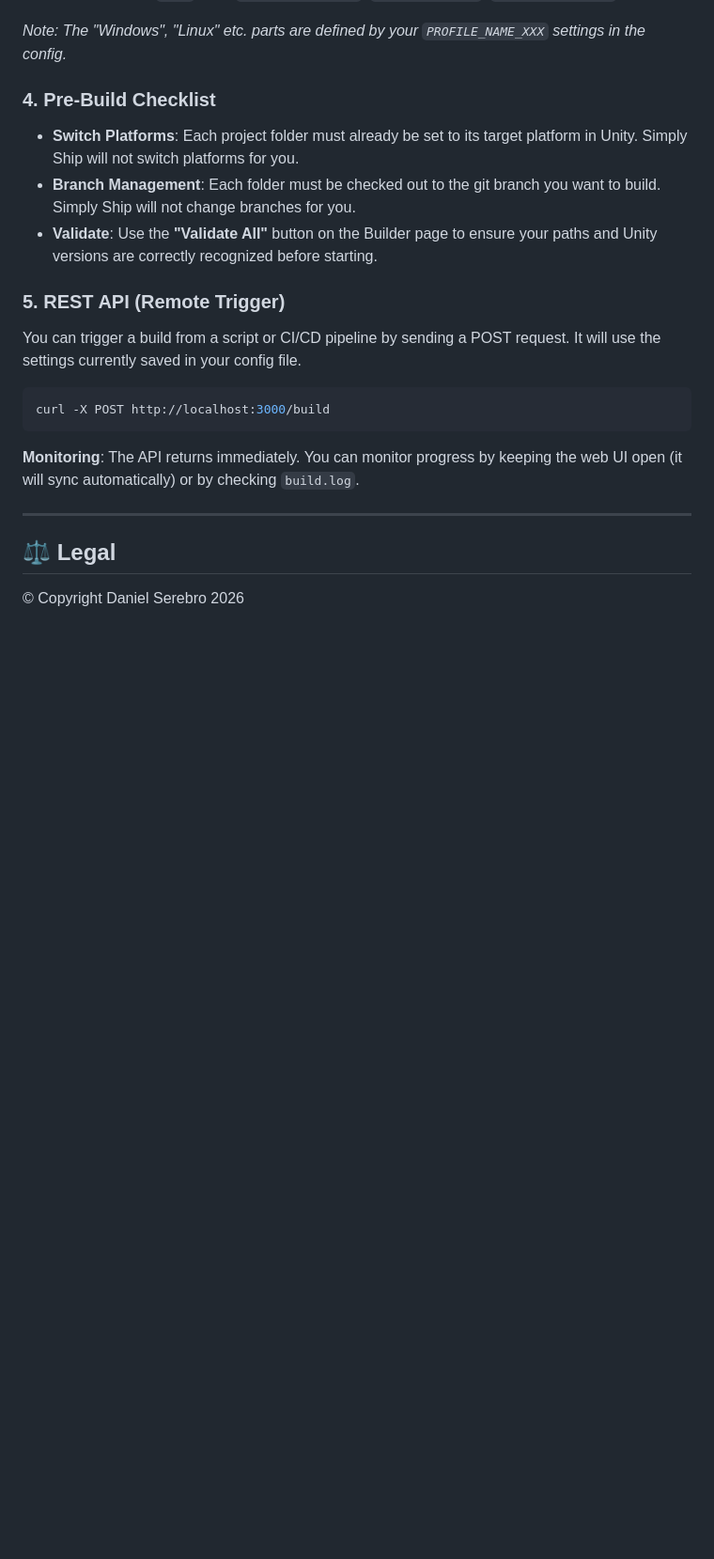
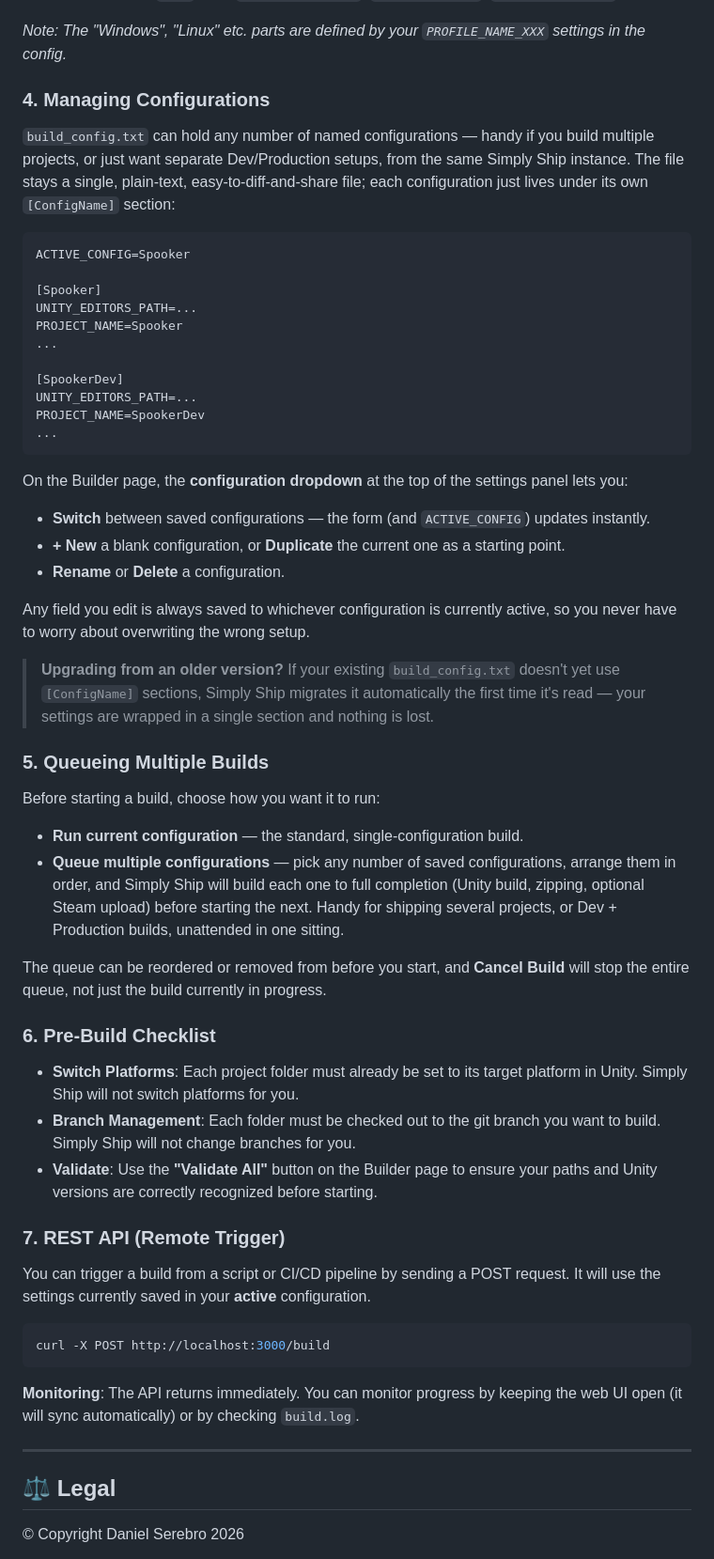
Before and after one commit to DanielSerebro/SimplyShip, a Markdown page: README.md, the part around the change printed below. Shown: that part at 94% size. Drawn GitHub-style; blank space fills up the shorter version.

````diff
--- a/README.md
+++ b/README.md
@@ -58,13 +60,46 @@ The system looks for specific filenames inside your `BUILD_PROFILES_PATH`:
 
 *Note: The "Windows", "Linux" etc. parts are defined by your `PROFILE_NAME_XXX` settings in the config.*
 
-### 4. Pre-Build Checklist
+### 4. Managing Configurations
+`build_config.txt` can hold any number of named configurations — handy if you build multiple projects, or just want separate Dev/Production setups, from the same Simply Ship instance. The file stays a single, plain-text, easy-to-diff-and-share file; each configuration just lives under its own `[ConfigName]` section:
+
+```ini
+ACTIVE_CONFIG=Spooker
+
+[Spooker]
+UNITY_EDITORS_PATH=...
+PROJECT_NAME=Spooker
+...
+
+[SpookerDev]
+UNITY_EDITORS_PATH=...
+PROJECT_NAME=SpookerDev
+...
+```
+
+On the Builder page, the **configuration dropdown** at the top of the settings panel lets you:
+- **Switch** between saved configurations — the form (and `ACTIVE_CONFIG`) updates instantly.
+- **+ New** a blank configuration, or **Duplicate** the current one as a starting point.
+- **Rename** or **Delete** a configuration.
+
+Any field you edit is always saved to whichever configuration is currently active, so you never have to worry about overwriting the wrong setup.
+
+> **Upgrading from an older version?** If your existing `build_config.txt` doesn't yet use `[ConfigName]` sections, Simply Ship migrates it automatically the first time it's read — your settings are wrapped in a single section and nothing is lost.
+
+### 5. Queueing Multiple Builds
+Before starting a build, choose how you want it to run:
+- **Run current configuration** — the standard, single-configuration build.
+- **Queue multiple configurations** — pick any number of saved configurations, arrange them in order, and Simply Ship will build each one to full completion (Unity build, zipping, optional Steam upload) before starting the next. Handy for shipping several projects, or Dev + Production builds, unattended in one sitting.
+
+The queue can be reordered or removed from before you start, and **Cancel Build** will stop the entire queue, not just the build currently in progress.
+
+### 6. Pre-Build Checklist
 - **Switch Platforms**: Each project folder must already be set to its target platform in Unity. Simply Ship will not switch platforms for you.
 - **Branch Management**: Each folder must be checked out to the git branch you want to build. Simply Ship will not change branches for you.
 - **Validate**: Use the **"Validate All"** button on the Builder page to ensure your paths and Unity versions are correctly recognized before starting.
 
-### 5. REST API (Remote Trigger)
-You can trigger a build from a script or CI/CD pipeline by sending a POST request. It will use the settings currently saved in your config file.
+### 7. REST API (Remote Trigger)
+You can trigger a build from a script or CI/CD pipeline by sending a POST request. It will use the settings currently saved in your **active** configuration.
 
 ```bash
 curl -X POST http://localhost:3000/build
````
Also changed, not shown: other parts of README.md (+2 -0 lines), SimplyShipImage.png.
